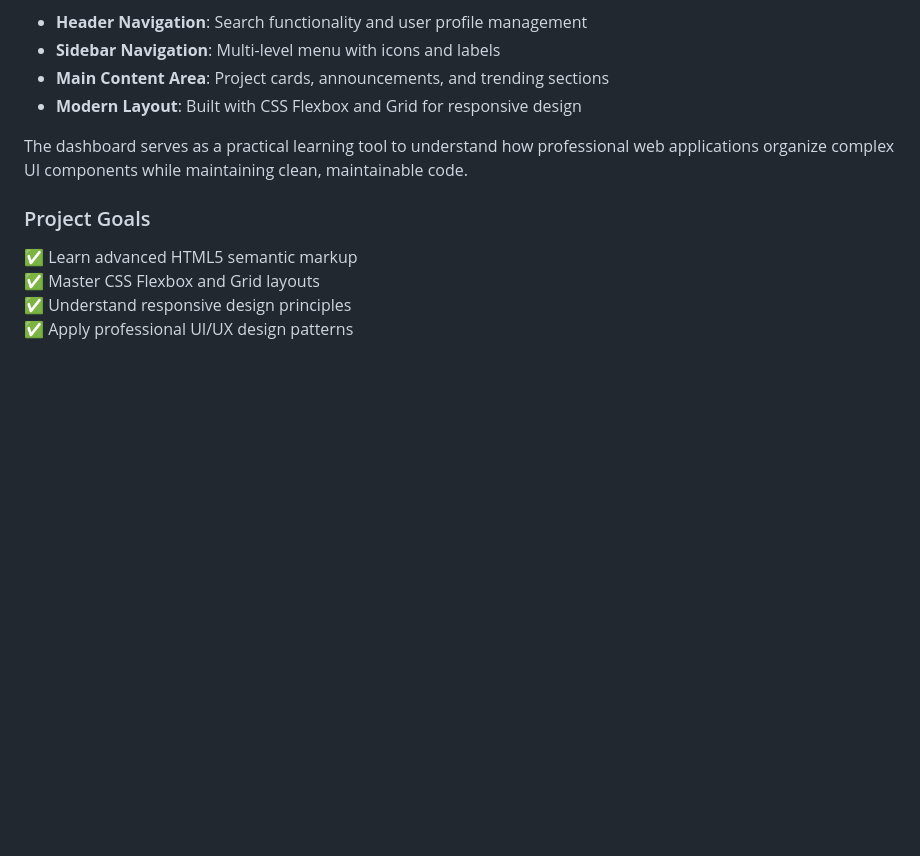
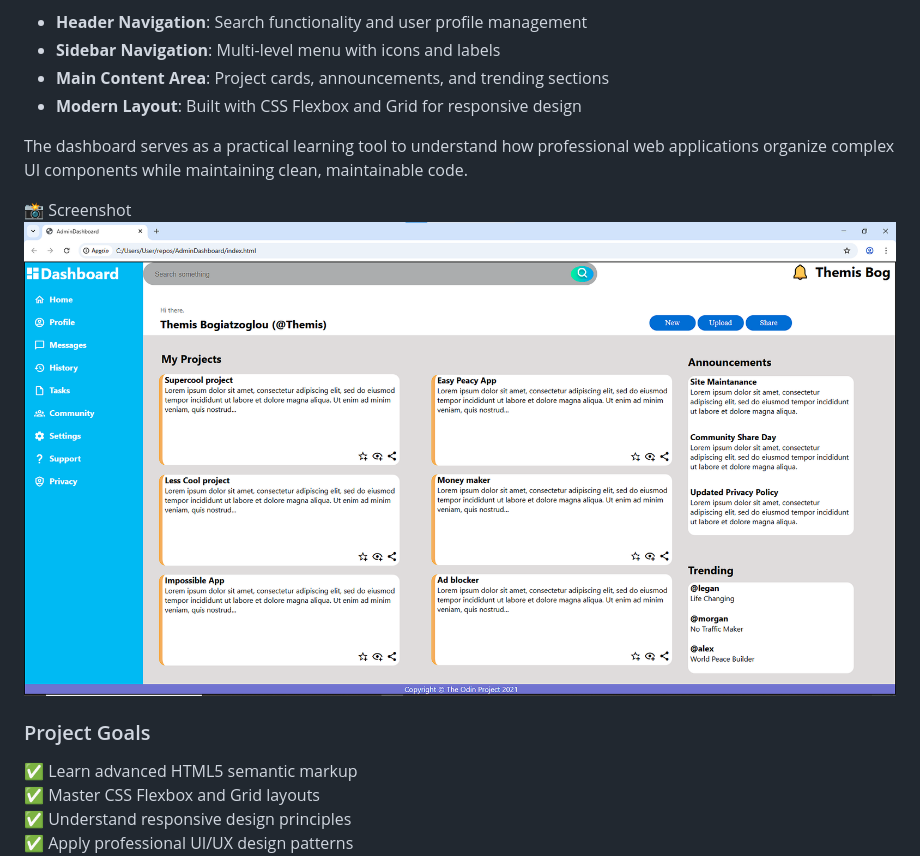
Before and after one commit to themisbog/AdminDashboard, a Markdown page: README.md, the part around the change. Drawn GitHub-style; pictures changed too: image.png (added); blank space fills up the shorter version.

```diff
--- a/README.md
+++ b/README.md
@@ -33,6 +33,8 @@ This Admin Dashboard is a comprehensive UI project from [The Odin Project](https
 
 The dashboard serves as a practical learning tool to understand how professional web applications organize complex UI components while maintaining clean, maintainable code.
 
+📸 Screenshot
+![alt text](image.png)
 ### Project Goals
 
 ✅ Learn advanced HTML5 semantic markup
```
